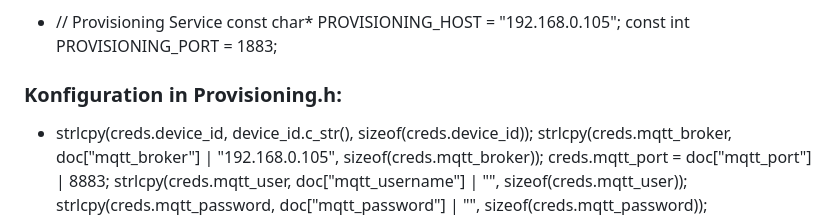
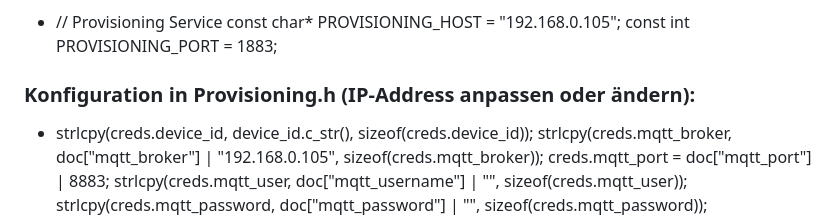
Before and after one commit to NouriDeg/IOT-Temperature-System, a Markdown page: README.md, the part around the change. Rendered like a GitHub page.

Commit message:
minor change in README

```diff
--- a/README.md
+++ b/README.md
@@ -362,7 +362,7 @@ IPAddress subnet(255, 255, 255, 0);
 const char* PROVISIONING_HOST = "192.168.0.105";
 const int PROVISIONING_PORT = 1883;
 
-### Konfiguration in Provisioning.h:
+### Konfiguration in Provisioning.h (IP-Address anpassen oder ändern):
 
 * strlcpy(creds.device_id, device_id.c_str(), sizeof(creds.device_id));
 strlcpy(creds.mqtt_broker, doc["mqtt_broker"] | "192.168.0.105", sizeof(creds.mqtt_broker));
```
